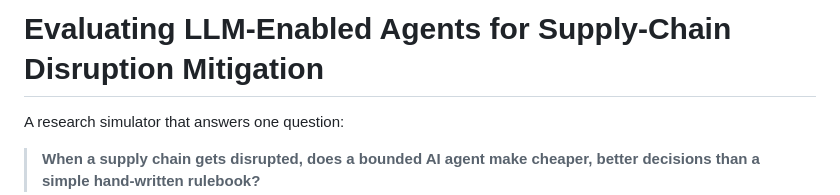
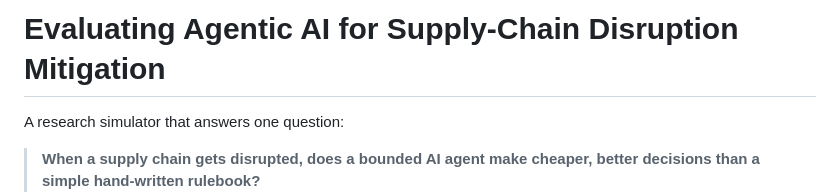
Before and after one commit to yassineerraji/ResearchStudy, a Markdown page: README.md, the part around the change. GitHub-like rendering.

```diff
--- a/README.md
+++ b/README.md
@@ -1,4 +1,4 @@
-# Evaluating LLM-Enabled Agents for Supply-Chain Disruption Mitigation
+# Evaluating Agentic AI for Supply-Chain Disruption Mitigation
 
 A research simulator that answers one question:
 
```
